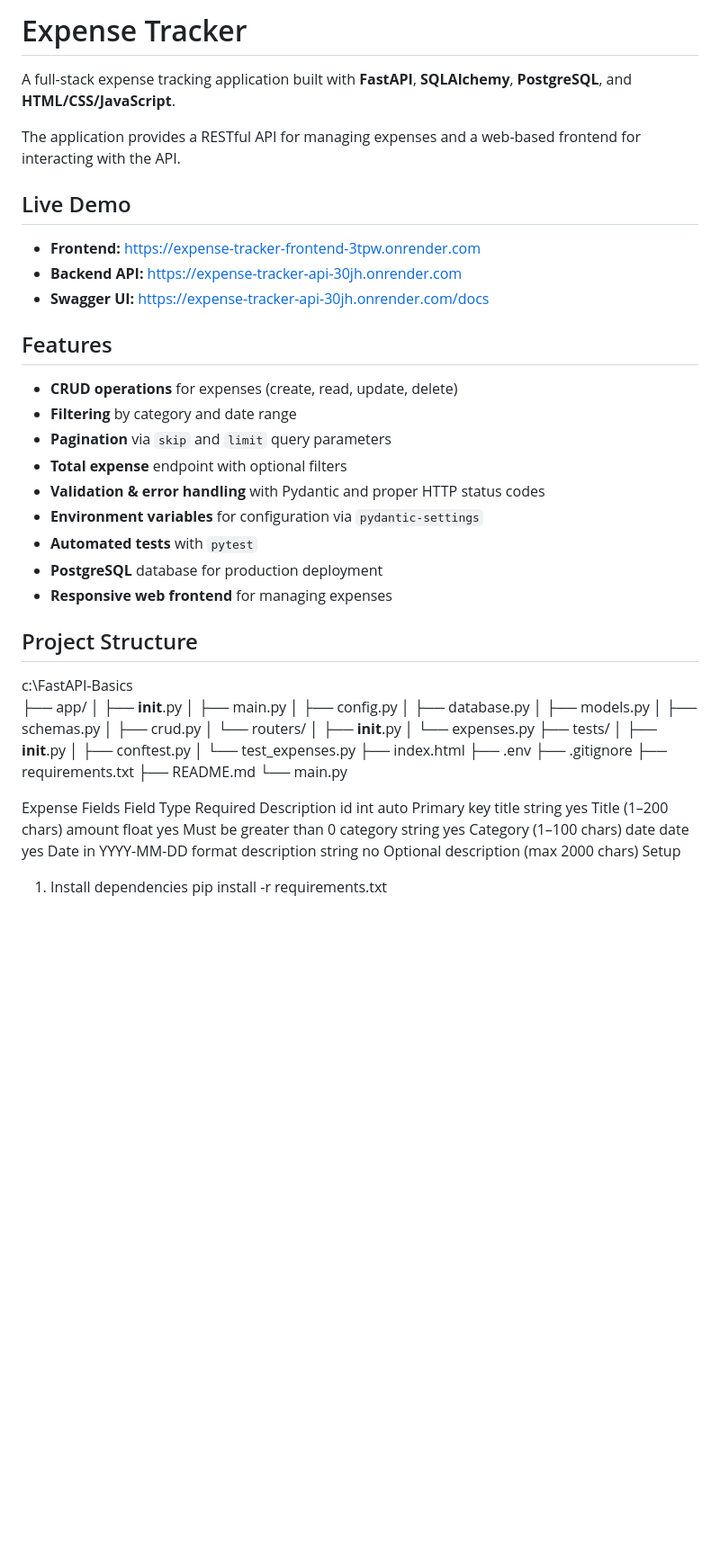
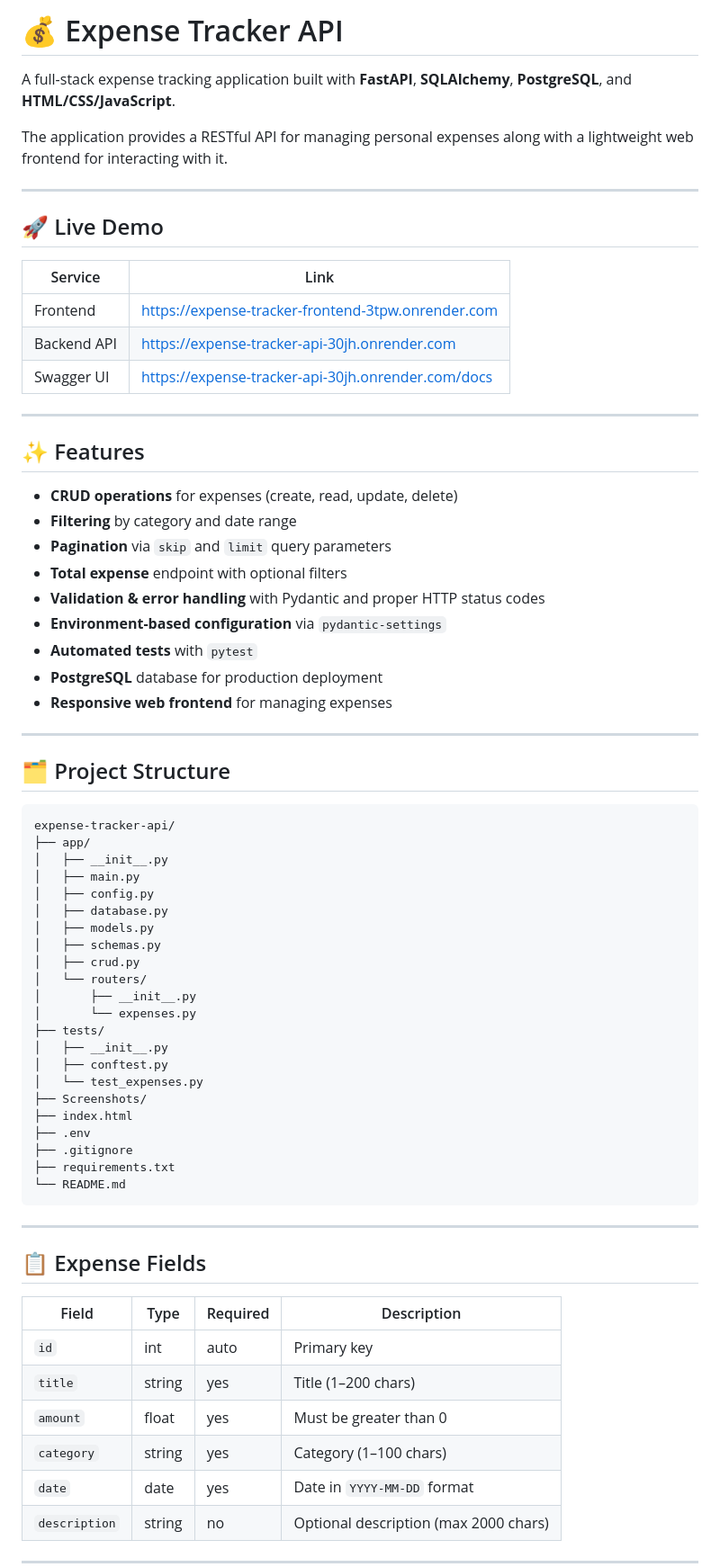
Before and after one commit to D4nishkhan/expense-tracker-api, a Markdown page: README.md, the part around one of its changes. Shown at 90% size. Drawn GitHub-style; blank space fills up the shorter version.

````diff
--- a/README.md
+++ b/README.md
@@ -1,30 +1,38 @@
-# Expense Tracker
+# 💰 Expense Tracker API
 
 A full-stack expense tracking application built with **FastAPI**, **SQLAlchemy**, **PostgreSQL**, and **HTML/CSS/JavaScript**.
 
-The application provides a RESTful API for managing expenses and a web-based frontend for interacting with the API.
+The application provides a RESTful API for managing personal expenses along with a lightweight web frontend for interacting with it.
 
-## Live Demo
+---
 
-- **Frontend:** https://expense-tracker-frontend-3tpw.onrender.com
-- **Backend API:** https://expense-tracker-api-30jh.onrender.com
-- **Swagger UI:** https://expense-tracker-api-30jh.onrender.com/docs
+## 🚀 Live Demo
 
-## Features
+| Service | Link |
+|---|---|
+| Frontend | https://expense-tracker-frontend-3tpw.onrender.com |
+| Backend API | https://expense-tracker-api-30jh.onrender.com |
+| Swagger UI | https://expense-tracker-api-30jh.onrender.com/docs |
+
+---
+
+## ✨ Features
 
 - **CRUD operations** for expenses (create, read, update, delete)
 - **Filtering** by category and date range
 - **Pagination** via `skip` and `limit` query parameters
 - **Total expense** endpoint with optional filters
 - **Validation & error handling** with Pydantic and proper HTTP status codes
-- **Environment variables** for configuration via `pydantic-settings`
+- **Environment-based configuration** via `pydantic-settings`
 - **Automated tests** with `pytest`
 - **PostgreSQL** database for production deployment
 - **Responsive web frontend** for managing expenses
+---
 
-## Project Structure
+## 🗂️ Project Structure
 
-c:\FastAPI-Basics\
+```
+expense-tracker-api/
 ├── app/
 │   ├── __init__.py
 │   ├── main.py
@@ -40,20 +48,26 @@ c:\FastAPI-Basics\
 │   ├── __init__.py
 │   ├── conftest.py
 │   └── test_expenses.py
+├── Screenshots/
 ├── index.html
 ├── .env
 ├── .gitignore
 ├── requirements.txt
-├── README.md
-└── main.py
+└── README.md
+```
 
-Expense Fields
-Field	Type	Required	Description
-id	int	auto	Primary key
-title	string	yes	Title (1–200 chars)
-amount	float	yes	Must be greater than 0
-category	string	yes	Category (1–100 chars)
-date	date	yes	Date in YYYY-MM-DD format
-description	string	no	Optional description (max 2000 chars)
-Setup
-1. Install dependencies
+---
+
+## 📋 Expense Fields
+
+| Field | Type | Required | Description |
+|---|---|---|---|
+| `id` | int | auto | Primary key |
+| `title` | string | yes | Title (1–200 chars) |
+| `amount` | float | yes | Must be greater than 0 |
+| `category` | string | yes | Category (1–100 chars) |
+| `date` | date | yes | Date in `YYYY-MM-DD` format |
+| `description` | string | no | Optional description (max 2000 chars) |
+
+---
+
````
Also changed, not shown: other parts of README.md (+128 -45 lines).
